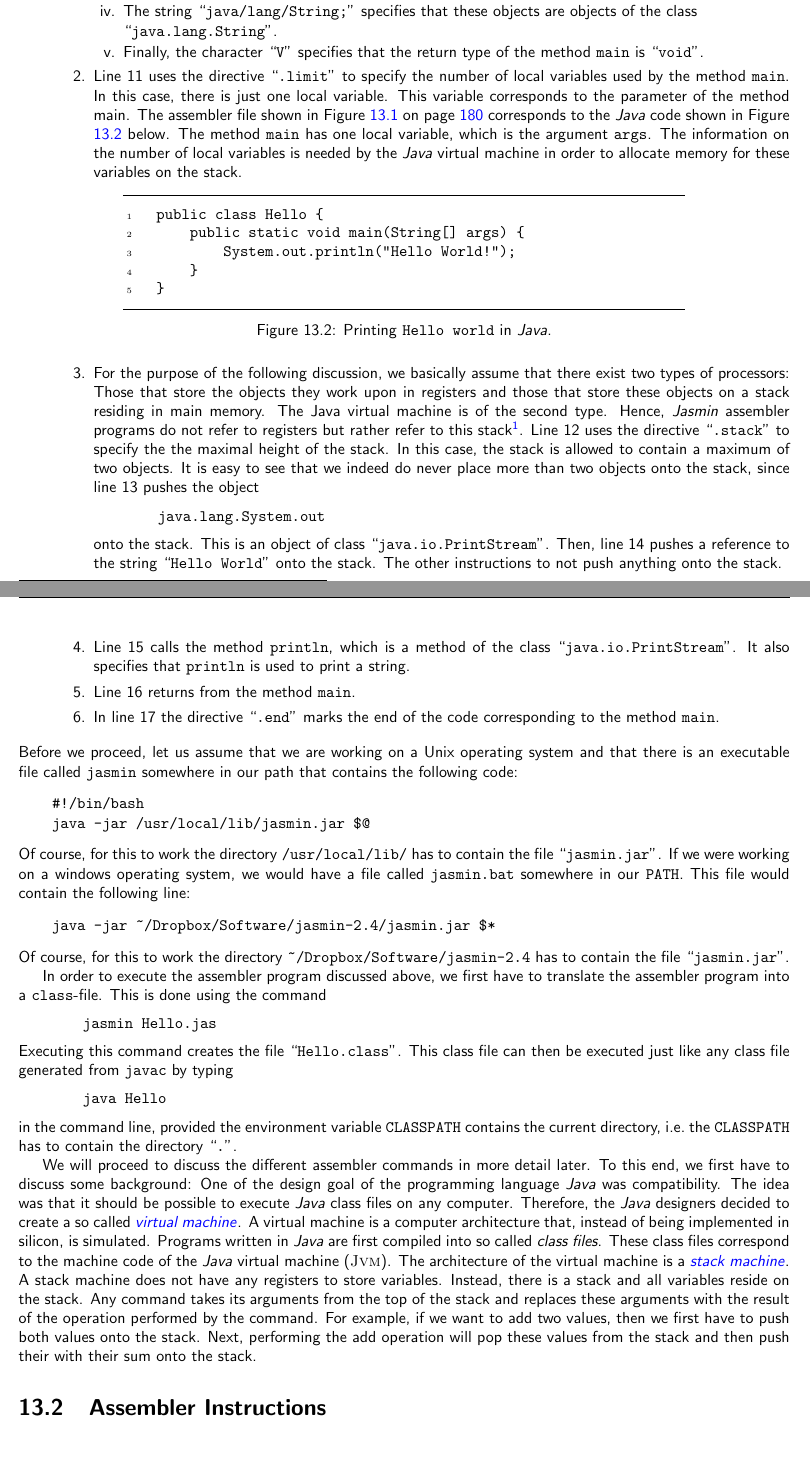
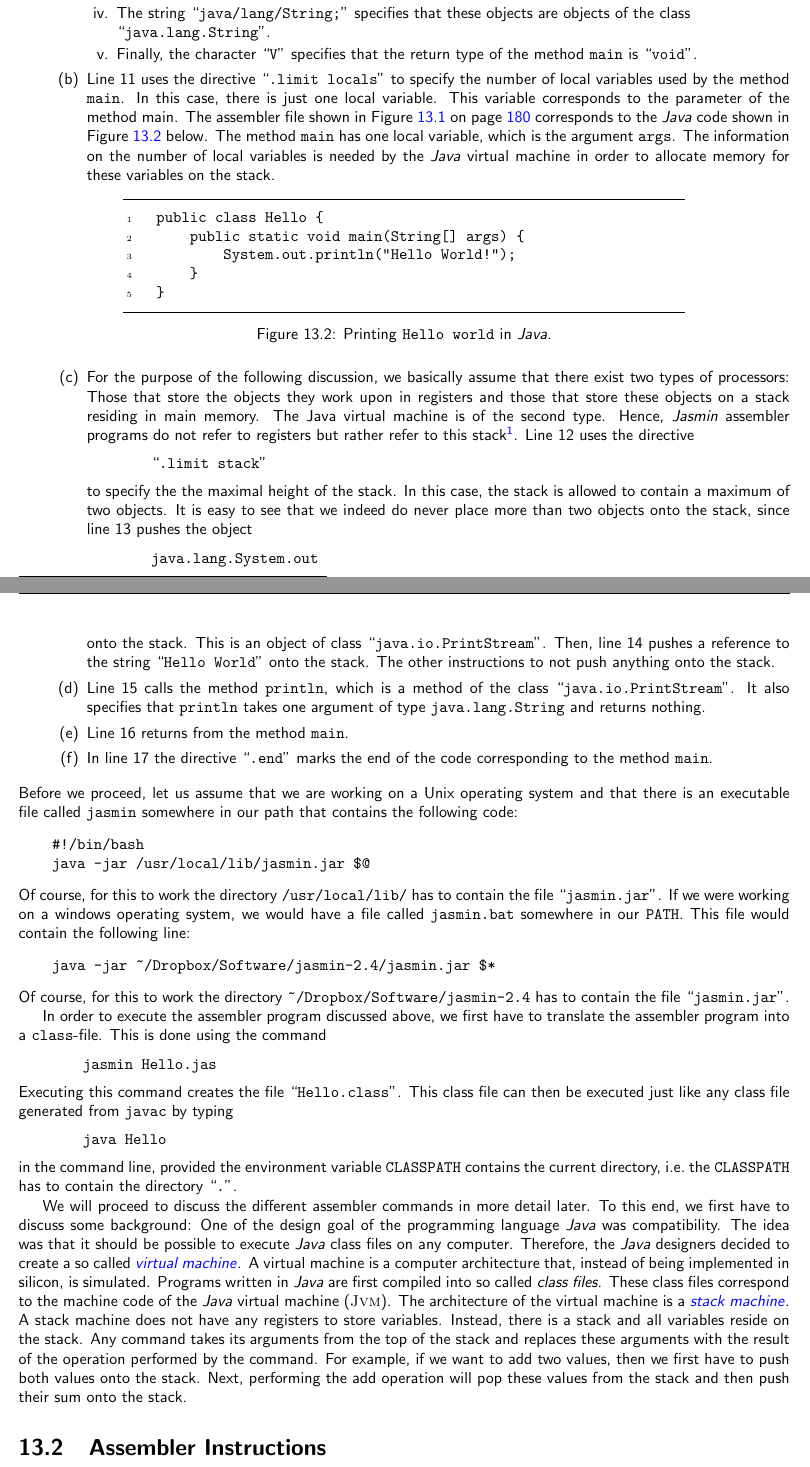
Before and after one commit to karlstroetmann/Formal-Languages, a LaTeX thesis (Lecture-Notes/formal-languages.tex, which reads Lecture-Notes/jasmin.tex): two parts of pages 182 and 183 of 226, joined at a grey line, cut so that both start at the same text, the shorter picture padded with empty space. Compiled offline with pdfLaTeX.

Commit message:
minor edits

```diff
--- a/Lecture-Notes/jasmin.tex
+++ b/Lecture-Notes/jasmin.tex
@@ -107,7 +107,7 @@ We discuss this program line by line.
         \item Finally, the character ``\texttt{V}'' specifies that the return type of the method \texttt{main}
               is ``\texttt{void}''.
        \end{enumerate}
-  \item Line 11 uses the directive ``\texttt{.limit}'' to specify the number of local variables
+  \item Line 11 uses the directive ``\texttt{.limit locals}'' to specify the number of local variables
         used by the method \texttt{main}.  In this case, there is just one local variable.  This variable
         corresponds to the parameter of the method main.  The assembler file shown in Figure
         \ref{fig:Hello.jas} on page \pageref{fig:Hello.jas} corresponds to the \textsl{Java} code
@@ -146,7 +146,12 @@ We discuss this program line by line.
           In reality, all real processors make use of registers.  However, it is possible
           to simulate a stack machine using a real processor and that is what is done in the Java
           virtual machine.}.
-        Line 12 uses the directive ``\texttt{.stack}'' to specify the the maximal height of the
+        Line 12 uses the directive
+        \\[0.2cm]
+        \hspace*{1.3cm}
+        ``\texttt{.limit stack}''
+        \\[0.2cm]
+        to specify the the maximal height of the
         stack.  In this case, the stack is allowed to contain a maximum of two objects.  It is easy
         to see that we indeed do never place more than two objects onto the stack, since line
         13 pushes the object
@@ -158,8 +163,8 @@ We discuss this program line by line.
         Then, line 14 pushes a reference to the string ``\texttt{Hello World}'' onto the stack.
         The other instructions to not push anything onto the stack.
   \item Line 15 calls the method \texttt{println}, which is a method of the class
-        ``\texttt{java.io.PrintStream}''.  It also specifies that \texttt{println} is used to print
-        a string.
+        ``\texttt{java.io.PrintStream}''.  It also specifies that \texttt{println} takes one argument of
+        type \texttt{java.lang.String} and returns nothing.
   \item Line 16 returns from the method \texttt{main}.
   \item In line 17 the directive ``\texttt{.end}''  marks the end of the code corresponding to the method
         \texttt{main}.
@@ -212,7 +217,7 @@ variables reside on the stack.  Any command takes its arguments from the top of
 replaces these arguments with the result of the operation performed by the command.
 For example, if we want to add two values, then we first have to
 push both values onto the stack.  Next, performing the add operation will pop these values from the
-stack and then push their with their sum onto the stack.
+stack and then push their sum onto the stack.
 
 
 \section{Assembler Instructions}
```
Also changed, not shown: Lecture-Notes/jasmin.tex (18 more changed lines), 1 other file.
